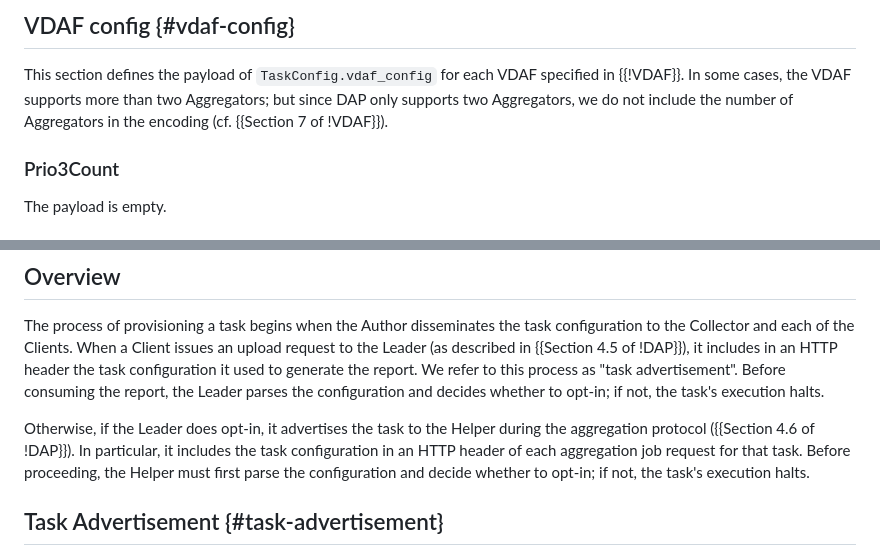
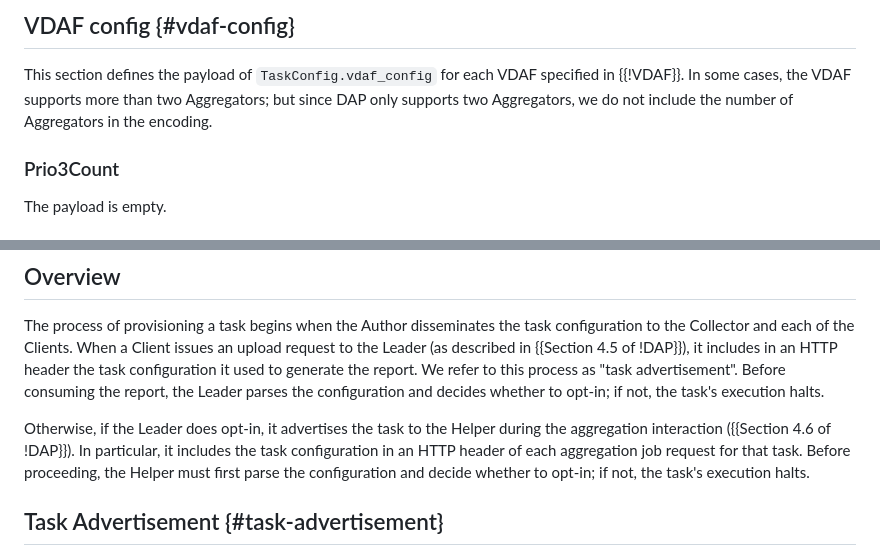
Before and after one commit to ietf-wg-ppm/draft-ietf-ppm-dap-taskprov, a Markdown page: draft-ietf-ppm-dap-taskprov.md, 2 parts joined by grey strips. GitHub-like rendering.

```diff
--- a/draft-ietf-ppm-dap-taskprov.md
+++ b/draft-ietf-ppm-dap-taskprov.md
@@ -304,7 +304,7 @@ The definition of `Time`, `Duration`, `Url`, and `BatchMode` follow those in
 This section defines the payload of `TaskConfig.vdaf_config` for each VDAF
 specified in {{!VDAF}}. In some cases, the VDAF supports more than two
 Aggregators; but since DAP only supports two Aggregators, we do not include the
-number of Aggregators in the encoding (cf. {{Section 7 of !VDAF}}).
+number of Aggregators in the encoding.
 
 ### Prio3Count
 
@@ -443,7 +443,7 @@ report, the Leader parses the configuration and decides whether to opt-in; if
 not, the task's execution halts.
 
 Otherwise, if the Leader does opt-in, it advertises the task to the Helper
-during the aggregation protocol ({{Section 4.6 of !DAP}}). In particular, it
+during the aggregation interaction ({{Section 4.6 of !DAP}}). In particular, it
 includes the task configuration in an HTTP header of each aggregation job
 request for that task. Before proceeding, the Helper must first parse the
 configuration and decide whether to opt-in; if not, the task's execution halts.
```
Also changed, not shown: other parts of draft-ietf-ppm-dap-taskprov.md (+8 -8 lines).
